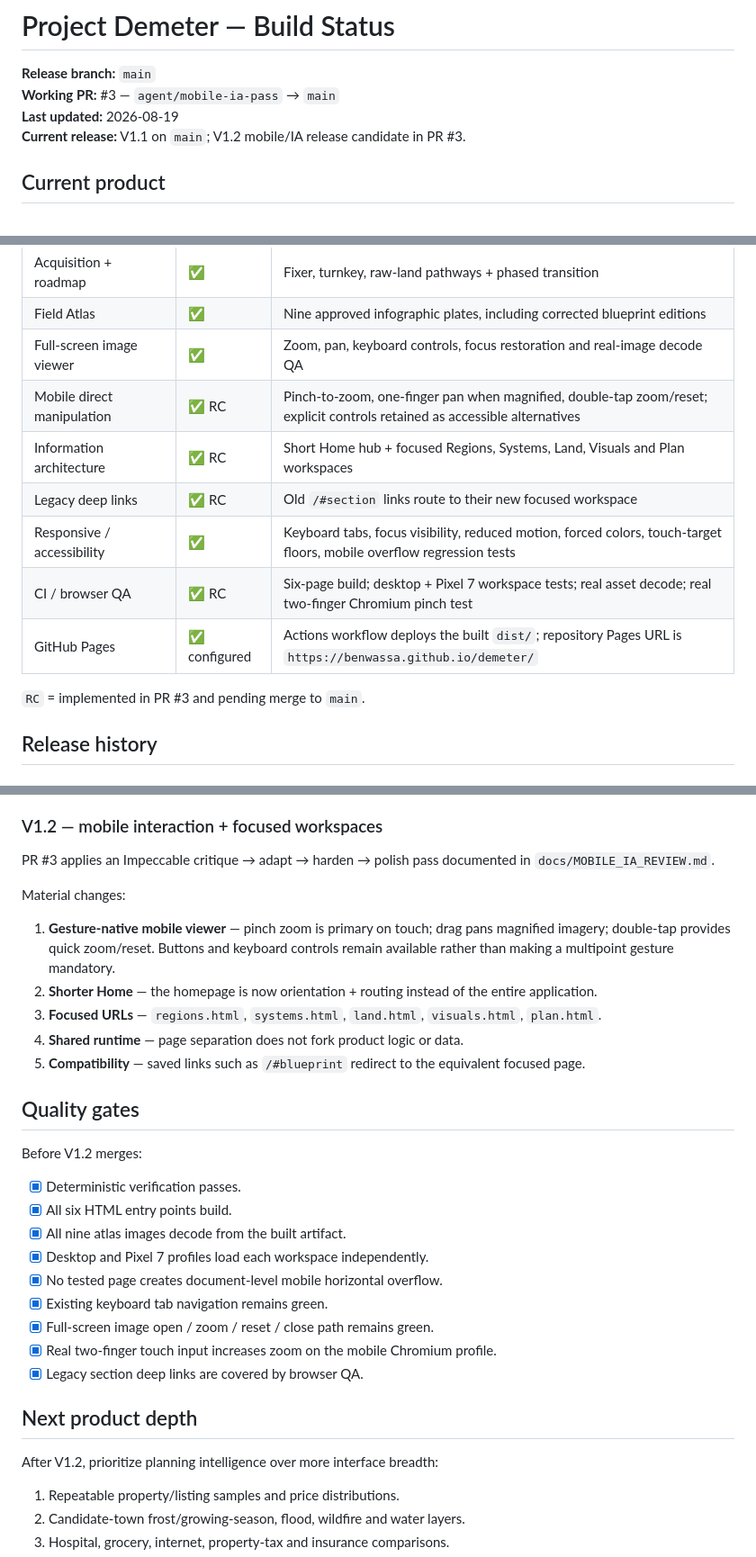
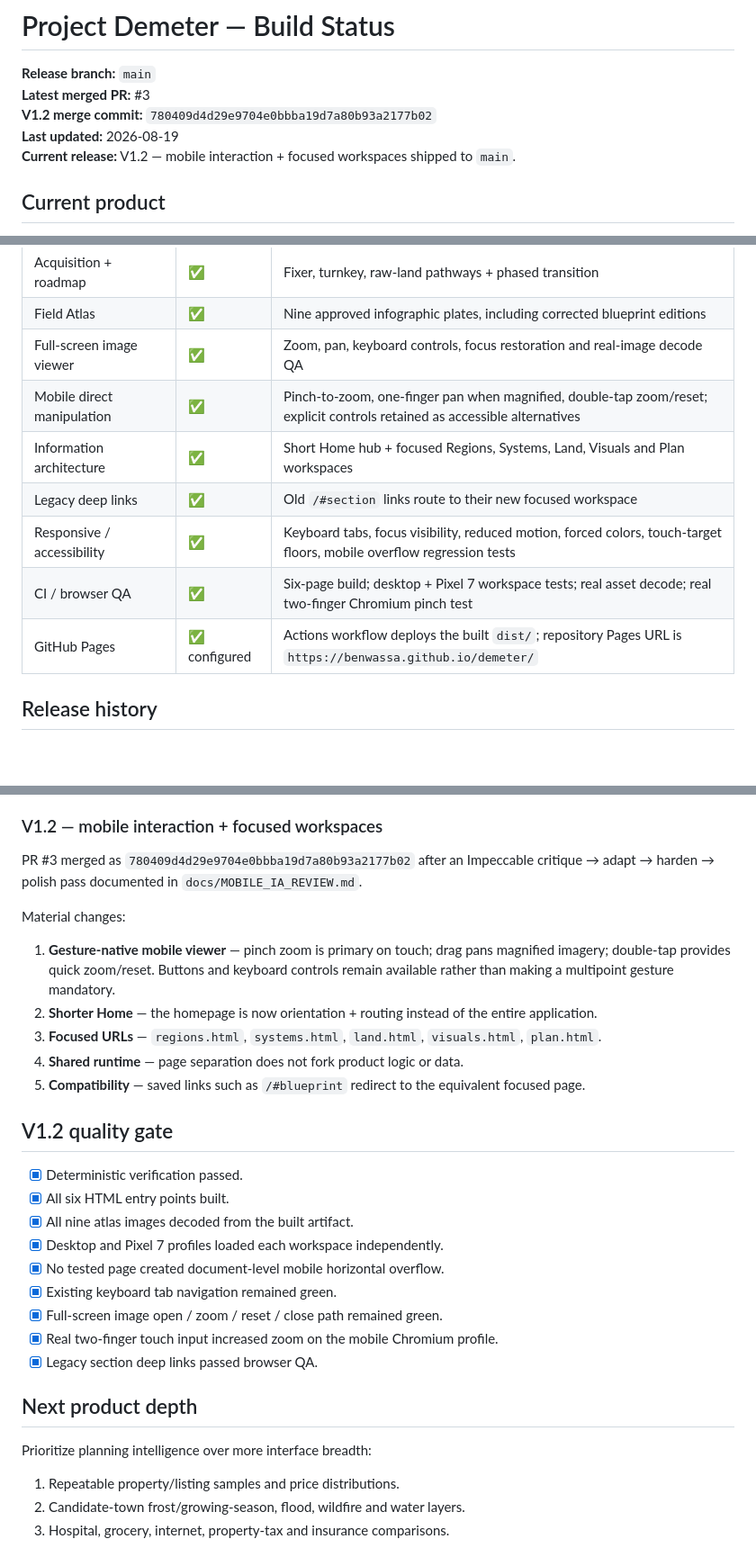
Before and after one commit to BenWassa/demeter, a Markdown page: docs/STATUS.md, 3 parts joined by grey strips. Shown at 90% size. Drawn GitHub-style; blank space fills up the shorter version.

Commit message:
Mark Demeter V1.2 shipped

```diff
--- a/docs/STATUS.md
+++ b/docs/STATUS.md
@@ -1,9 +1,10 @@
 # Project Demeter — Build Status
 
 **Release branch:** `main`
-**Working PR:** #3 — `agent/mobile-ia-pass` → `main`
+**Latest merged PR:** #3
+**V1.2 merge commit:** `780409d4d29e9704e0bbba19d7a80b93a2177b02`
 **Last updated:** 2026-08-19
-**Current release:** V1.1 on `main`; V1.2 mobile/IA release candidate in PR #3.
+**Current release:** V1.2 — mobile interaction + focused workspaces shipped to `main`.
 
 ## Current product
 
@@ -22,14 +23,12 @@ Project Demeter is a responsive Canadian homestead field atlas for comparing reg
 | Acquisition + roadmap | ✅ | Fixer, turnkey, raw-land pathways + phased transition |
 | Field Atlas | ✅ | Nine approved infographic plates, including corrected blueprint editions |
 | Full-screen image viewer | ✅ | Zoom, pan, keyboard controls, focus restoration and real-image decode QA |
-| Mobile direct manipulation | ✅ RC | Pinch-to-zoom, one-finger pan when magnified, double-tap zoom/reset; explicit controls retained as accessible alternatives |
-| Information architecture | ✅ RC | Short Home hub + focused Regions, Systems, Land, Visuals and Plan workspaces |
-| Legacy deep links | ✅ RC | Old `/#section` links route to their new focused workspace |
+| Mobile direct manipulation | ✅ | Pinch-to-zoom, one-finger pan when magnified, double-tap zoom/reset; explicit controls retained as accessible alternatives |
+| Information architecture | ✅ | Short Home hub + focused Regions, Systems, Land, Visuals and Plan workspaces |
+| Legacy deep links | ✅ | Old `/#section` links route to their new focused workspace |
 | Responsive / accessibility | ✅ | Keyboard tabs, focus visibility, reduced motion, forced colors, touch-target floors, mobile overflow regression tests |
-| CI / browser QA | ✅ RC | Six-page build; desktop + Pixel 7 workspace tests; real asset decode; real two-finger Chromium pinch test |
+| CI / browser QA | ✅ | Six-page build; desktop + Pixel 7 workspace tests; real asset decode; real two-finger Chromium pinch test |
 | GitHub Pages | ✅ configured | Actions workflow deploys the built `dist/`; repository Pages URL is `https://benwassa.github.io/demeter/` |
-
-`RC` = implemented in PR #3 and pending merge to `main`.
 
 ## Release history
 
@@ -47,7 +46,7 @@ PR #2 merged as `e91f797415b4b8711d466d6bf7dcf216b0596a84`.
 
 ### V1.2 — mobile interaction + focused workspaces
 
-PR #3 applies an Impeccable critique → adapt → harden → polish pass documented in `docs/MOBILE_IA_REVIEW.md`.
+PR #3 merged as `780409d4d29e9704e0bbba19d7a80b93a2177b02` after an Impeccable critique → adapt → harden → polish pass documented in `docs/MOBILE_IA_REVIEW.md`.
 
 Material changes:
 
@@ -57,23 +56,21 @@ Material changes:
 4. **Shared runtime** — page separation does not fork product logic or data.
 5. **Compatibility** — saved links such as `/#blueprint` redirect to the equivalent focused page.
 
-## Quality gates
+## V1.2 quality gate
 
-Before V1.2 merges:
-
-- [x] Deterministic verification passes.
-- [x] All six HTML entry points build.
-- [x] All nine atlas images decode from the built artifact.
-- [x] Desktop and Pixel 7 profiles load each workspace independently.
-- [x] No tested page creates document-level mobile horizontal overflow.
-- [x] Existing keyboard tab navigation remains green.
-- [x] Full-screen image open / zoom / reset / close path remains green.
-- [x] Real two-finger touch input increases zoom on the mobile Chromium profile.
-- [x] Legacy section deep links are covered by browser QA.
+- [x] Deterministic verification passed.
+- [x] All six HTML entry points built.
+- [x] All nine atlas images decoded from the built artifact.
+- [x] Desktop and Pixel 7 profiles loaded each workspace independently.
+- [x] No tested page created document-level mobile horizontal overflow.
+- [x] Existing keyboard tab navigation remained green.
+- [x] Full-screen image open / zoom / reset / close path remained green.
+- [x] Real two-finger touch input increased zoom on the mobile Chromium profile.
+- [x] Legacy section deep links passed browser QA.
 
 ## Next product depth
 
-After V1.2, prioritize planning intelligence over more interface breadth:
+Prioritize planning intelligence over more interface breadth:
 
 1. Repeatable property/listing samples and price distributions.
 2. Candidate-town frost/growing-season, flood, wildfire and water layers.
```
